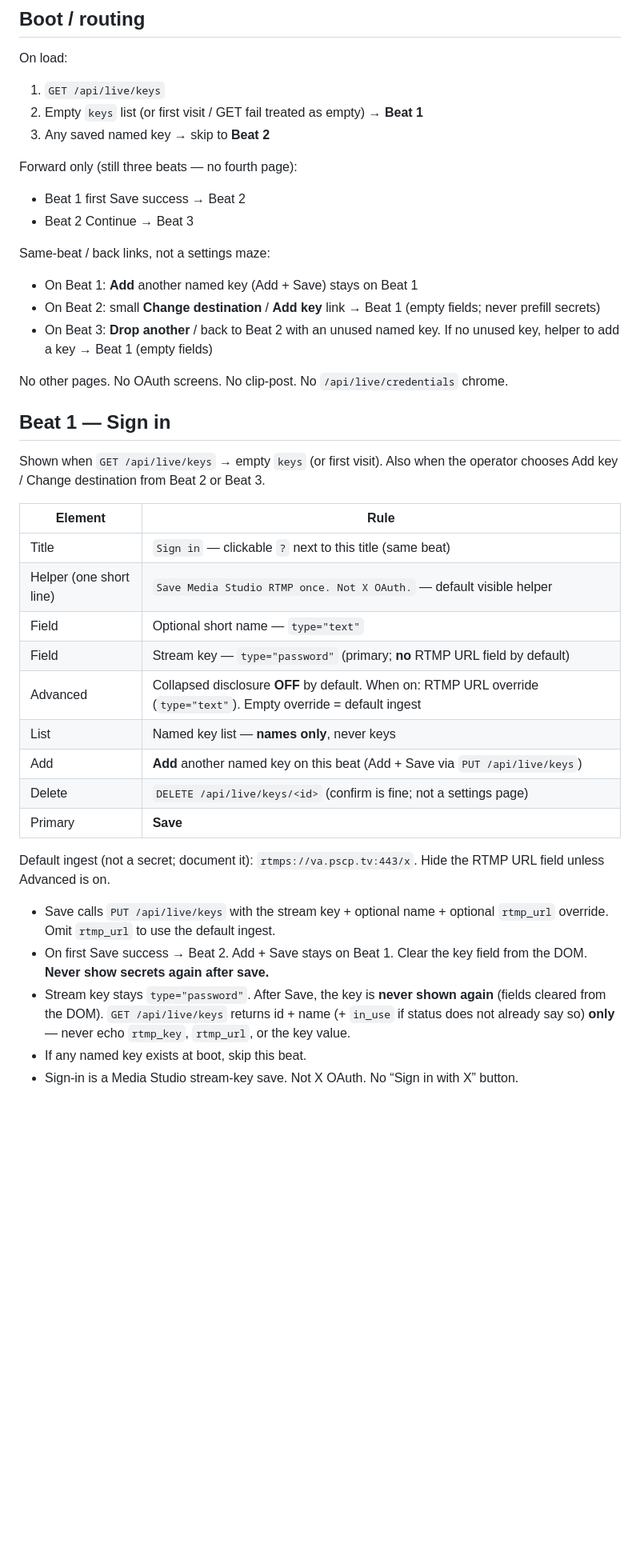
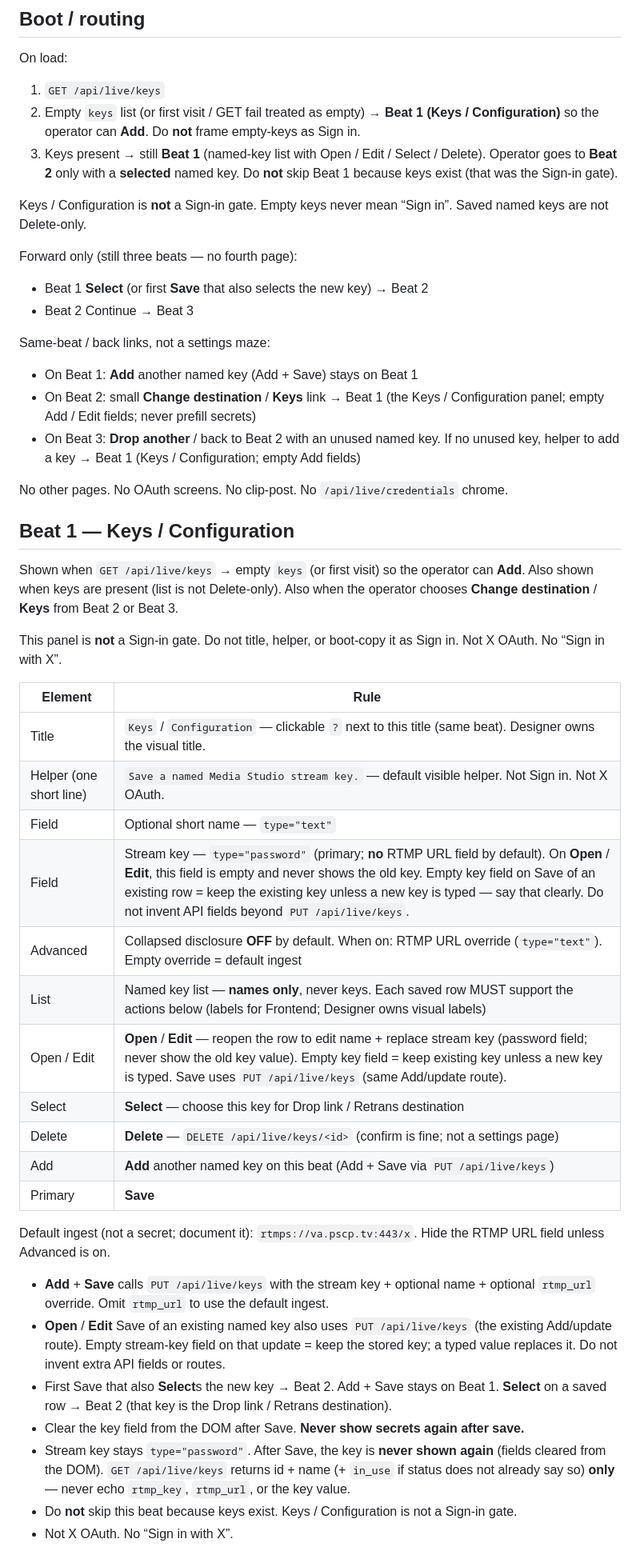
Before and after one commit to branpurn/retrans, a Markdown page: design/primary-flow.md, the part around one of its changes. Shown at 80% size. GitHub-like rendering; blank space fills up the shorter version.

```diff
--- a/design/primary-flow.md
+++ b/design/primary-flow.md
@@ -58,43 +58,51 @@ Sign-in is **not** X OAuth. Sign-in is a Media Studio stream-key save (named key
 On load:
 
 1. `GET /api/live/keys`
-2. Empty `keys` list (or first visit / GET fail treated as empty) → **Beat 1**
-3. Any saved named key → skip to **Beat 2**
+2. Empty `keys` list (or first visit / GET fail treated as empty) → **Beat 1 (Keys / Configuration)** so the operator can **Add**. Do **not** frame empty-keys as Sign in.
+3. Keys present → still **Beat 1** (named-key list with Open / Edit / Select / Delete). Operator goes to **Beat 2** only with a **selected** named key. Do **not** skip Beat 1 because keys exist (that was the Sign-in gate).
+
+Keys / Configuration is **not** a Sign-in gate. Empty keys never mean “Sign in”. Saved named keys are not Delete-only.
 
 Forward only (still three beats — no fourth page):
 
-- Beat 1 first Save success → Beat 2
+- Beat 1 **Select** (or first **Save** that also selects the new key) → Beat 2
 - Beat 2 Continue → Beat 3
 
 Same-beat / back links, not a settings maze:
 
 - On Beat 1: **Add** another named key (Add + Save) stays on Beat 1
-- On Beat 2: small **Change destination** / **Add key** link → Beat 1 (empty fields; never prefill secrets)
-- On Beat 3: **Drop another** / back to Beat 2 with an unused named key. If no unused key, helper to add a key → Beat 1 (empty fields)
+- On Beat 2: small **Change destination** / **Keys** link → Beat 1 (the Keys / Configuration panel; empty Add / Edit fields; never prefill secrets)
+- On Beat 3: **Drop another** / back to Beat 2 with an unused named key. If no unused key, helper to add a key → Beat 1 (Keys / Configuration; empty Add fields)
 
 No other pages. No OAuth screens. No clip-post. No `/api/live/credentials` chrome.
 
-## Beat 1 — Sign in
+## Beat 1 — Keys / Configuration
 
-Shown when `GET /api/live/keys` → empty `keys` (or first visit). Also when the operator chooses Add key / Change destination from Beat 2 or Beat 3.
+Shown when `GET /api/live/keys` → empty `keys` (or first visit) so the operator can **Add**. Also shown when keys are present (list is not Delete-only). Also when the operator chooses **Change destination** / **Keys** from Beat 2 or Beat 3.
+
+This panel is **not** a Sign-in gate. Do not title, helper, or boot-copy it as Sign in. Not X OAuth. No “Sign in with X”.
 
 | Element | Rule |
 | --- | --- |
-| Title | `Sign in` — clickable `?` next to this title (same beat) |
-| Helper (one short line) | `Save Media Studio RTMP once. Not X OAuth.` — default visible helper |
+| Title | `Keys` / `Configuration` — clickable `?` next to this title (same beat). Designer owns the visual title. |
+| Helper (one short line) | `Save a named Media Studio stream key.` — default visible helper. Not Sign in. Not X OAuth. |
 | Field | Optional short name — `type="text"` |
-| Field | Stream key — `type="password"` (primary; **no** RTMP URL field by default) |
+| Field | Stream key — `type="password"` (primary; **no** RTMP URL field by default). On **Open** / **Edit**, this field is empty and never shows the old key. Empty key field on Save of an existing row = keep the existing key unless a new key is typed — say that clearly. Do not invent API fields beyond `PUT /api/live/keys`. |
 | Advanced | Collapsed disclosure **OFF** by default. When on: RTMP URL override (`type="text"`). Empty override = default ingest |
-| List | Named key list — **names only**, never keys |
+| List | Named key list — **names only**, never keys. Each saved row MUST support the actions below (labels for Frontend; Designer owns visual labels) |
+| Open / Edit | **Open** / **Edit** — reopen the row to edit name + replace stream key (password field; never show the old key value). Empty key field = keep existing key unless a new key is typed. Save uses `PUT /api/live/keys` (same Add/update route). |
+| Select | **Select** — choose this key for Drop link / Retrans destination |
+| Delete | **Delete** — `DELETE /api/live/keys/<id>` (confirm is fine; not a settings page) |
 | Add | **Add** another named key on this beat (Add + Save via `PUT /api/live/keys`) |
-| Delete | `DELETE /api/live/keys/<id>` (confirm is fine; not a settings page) |
 | Primary | **Save** |
 
 Default ingest (not a secret; document it): `rtmps://va.pscp.tv:443/x`. Hide the RTMP URL field unless Advanced is on.
 
-- Save calls `PUT /api/live/keys` with the stream key + optional name + optional `rtmp_url` override. Omit `rtmp_url` to use the default ingest.
-- On first Save success → Beat 2. Add + Save stays on Beat 1. Clear the key field from the DOM. **Never show secrets again after save.**
+- **Add** + **Save** calls `PUT /api/live/keys` with the stream key + optional name + optional `rtmp_url` override. Omit `rtmp_url` to use the default ingest.
+- **Open** / **Edit** Save of an existing named key also uses `PUT /api/live/keys` (the existing Add/update route). Empty stream-key field on that update = keep the stored key; a typed value replaces it. Do not invent extra API fields or routes.
+- First Save that also **Select**s the new key → Beat 2. Add + Save stays on Beat 1. **Select** on a saved row → Beat 2 (that key is the Drop link / Retrans destination).
+- Clear the key field from the DOM after Save. **Never show secrets again after save.**
 - Stream key stays `type="password"`. After Save, the key is **never shown again** (fields cleared from the DOM). `GET /api/live/keys` returns id + name (+ `in_use` if status does not already say so) **only** — never echo `rtmp_key`, `rtmp_url`, or the key value.
-- If any named key exists at boot, skip this beat.
-- Sign-in is a Media Studio stream-key save. Not X OAuth. No “Sign in with X” button.
+- Do **not** skip this beat because keys exist. Keys / Configuration is not a Sign-in gate.
+- Not X OAuth. No “Sign in with X”.
 
```
Also changed, not shown: other parts of design/primary-flow.md (+14 -15 lines).
